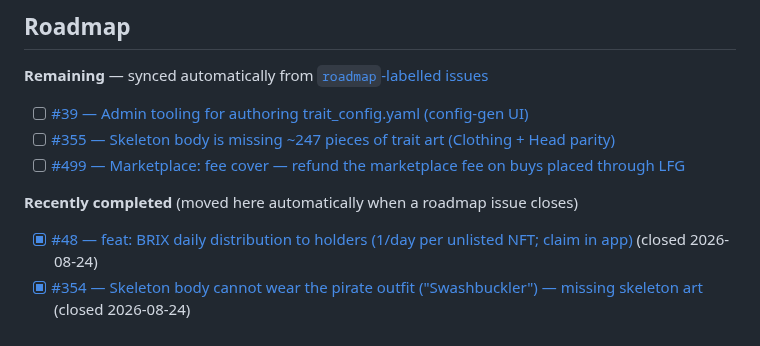
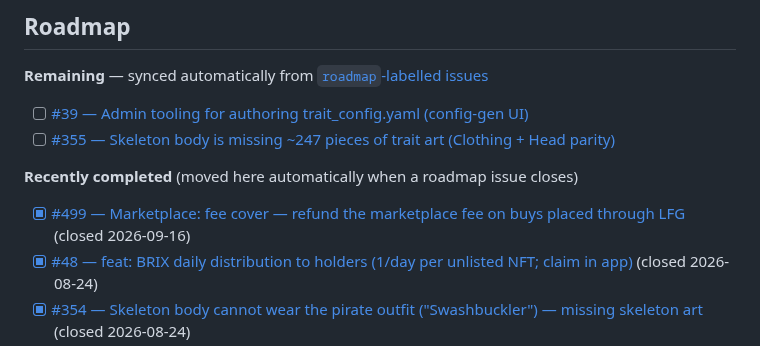
Before and after one commit to Team-Hamsa/LFG, a Markdown page: README.md, the part around the change. Rendered like a GitHub page.

Commit message:
docs(README): sync roadmap from issue state

```diff
--- a/README.md
+++ b/README.md
@@ -452,10 +452,10 @@ collection (not a general tool). Full rationale per row in
 <!-- roadmap:start -->
 - [ ] [#39 — Admin tooling for authoring trait_config.yaml (config-gen UI)](../../issues/39)
 - [ ] [#355 — Skeleton body is missing ~247 pieces of trait art (Clothing + Head parity)](../../issues/355)
-- [ ] [#499 — Marketplace: fee cover — refund the marketplace fee on buys placed through LFG](../../issues/499)
 
 **Recently completed** (moved here automatically when a roadmap issue closes)
 
+- [x] [#499 — Marketplace: fee cover — refund the marketplace fee on buys placed through LFG](../../issues/499) (closed 2026-09-16)
 - [x] [#48 — feat: BRIX daily distribution to holders (1/day per unlisted NFT; claim in app)](../../issues/48) (closed 2026-08-24)
 - [x] [#354 — Skeleton body cannot wear the pirate outfit ("Swashbuckler") — missing skeleton art](../../issues/354) (closed 2026-08-24)
 - [x] [#332 — ops(sponsored-mint): execute the staging rehearsal before any production activation of the SourceTag free mint](../../issues/332) (closed 2026-08-23)
```
